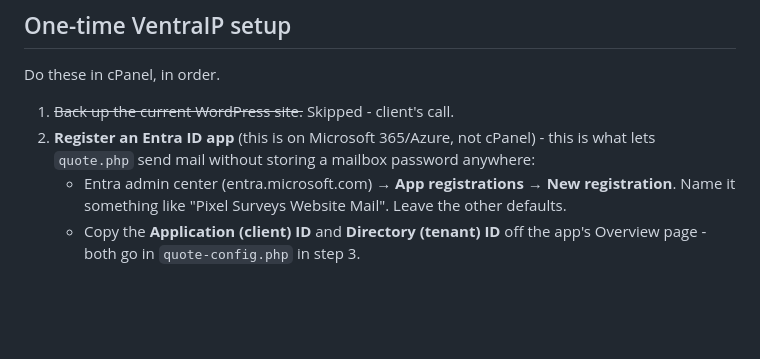
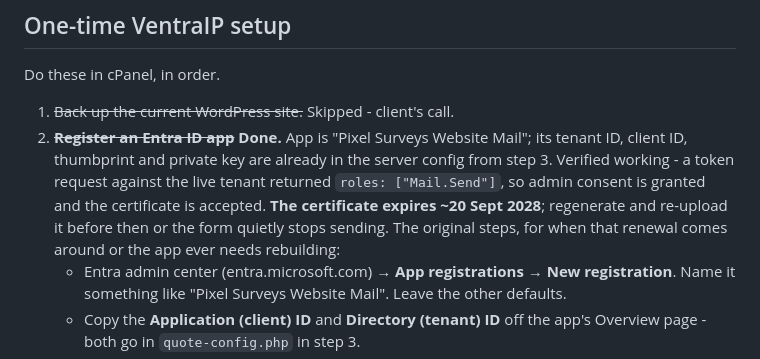
Before and after one commit to NBogoSorter/PixelSurveys, a Markdown page: README.md, the part around the change. Drawn GitHub-style; blank space fills up the shorter version.

Commit message:
Note the Entra app registration as done and verified
A live token request against the tenant returns roles: [Mail.Send], so the
certificate and admin consent both check out. Keeping the original steps for
the 2028 certificate renewal.

```diff
--- a/README.md
+++ b/README.md
@@ -53,8 +53,13 @@ means testing on production, behind the pre-launch gate.
 Do these in cPanel, in order.
 
 1. ~~Back up the current WordPress site.~~ Skipped - client's call.
-2. **Register an Entra ID app** (this is on Microsoft 365/Azure, not cPanel) - this is
-   what lets `quote.php` send mail without storing a mailbox password anywhere:
+2. ~~**Register an Entra ID app**~~ **Done.** App is "Pixel Surveys Website Mail";
+   its tenant ID, client ID, thumbprint and private key are already in the server
+   config from step 3. Verified working - a token request against the live tenant
+   returned `roles: ["Mail.Send"]`, so admin consent is granted and the certificate
+   is accepted. **The certificate expires ~20 Sept 2028**; regenerate and re-upload
+   it before then or the form quietly stops sending. The original steps, for when
+   that renewal comes around or the app ever needs rebuilding:
    - Entra admin center (entra.microsoft.com) → **App registrations** → **New
      registration**. Name it something like "Pixel Surveys Website Mail". Leave the
      other defaults.
```
